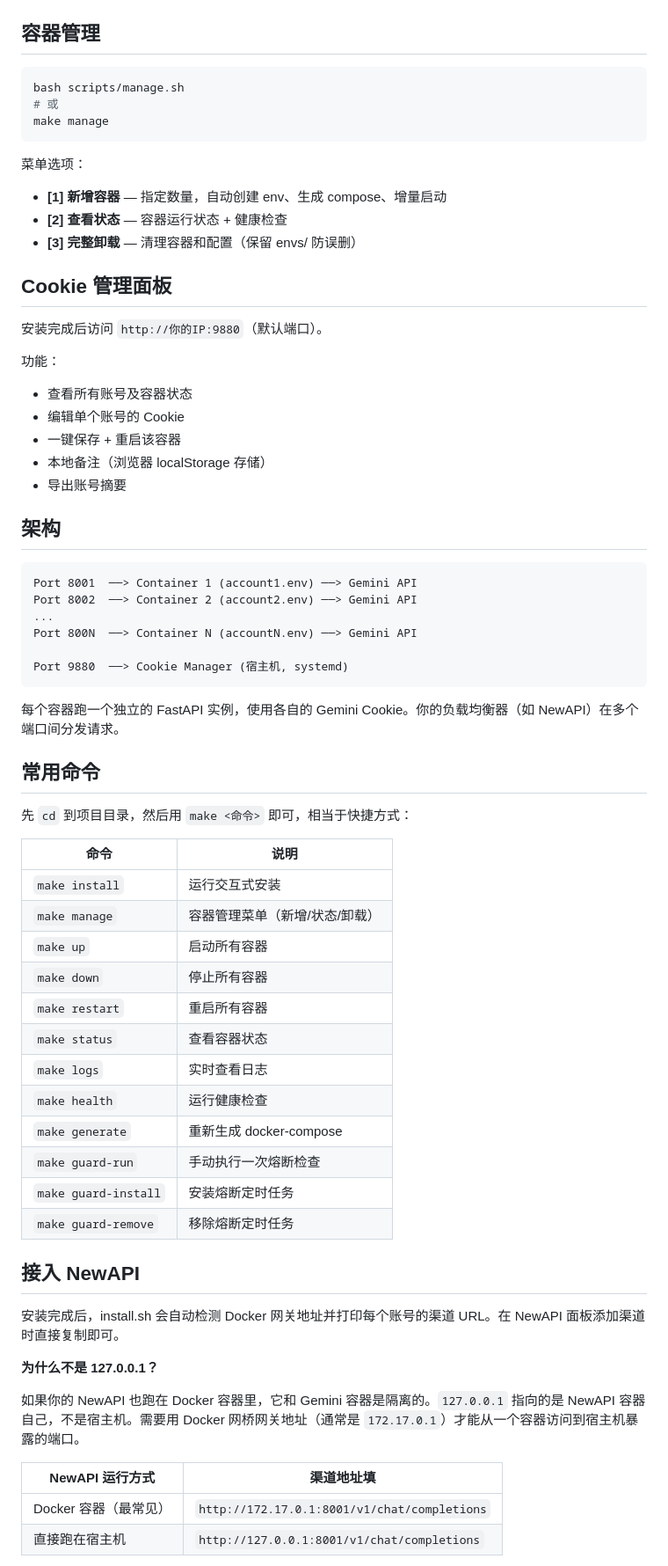
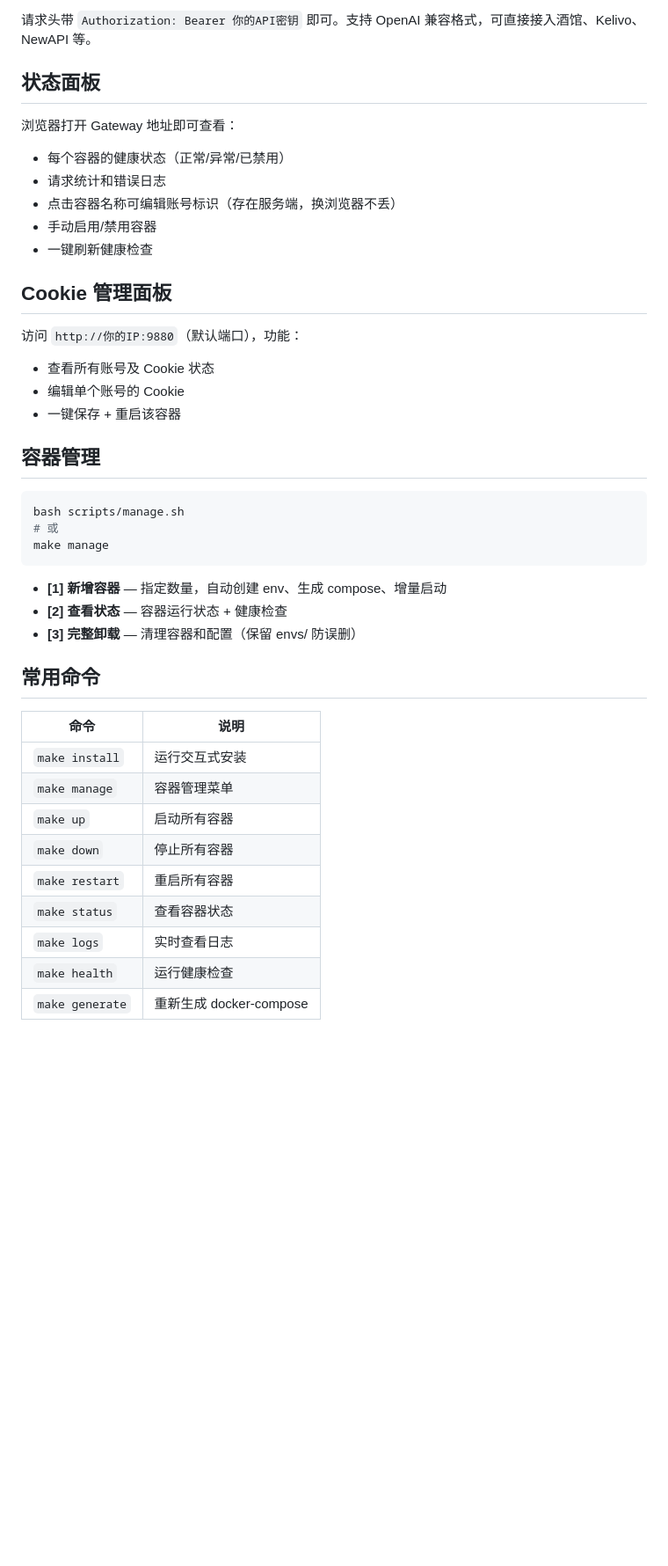
Before and after one commit to shleeshlee/gemini-api-oneclick, a Markdown page: README.md, the part around one of its changes. Shown at 88% size. Drawn GitHub-style; blank space fills up the shorter version.

````diff
--- a/README.md
+++ b/README.md
@@ -47,3 +80,22 @@ bash scripts/install.sh
+请求头带 `Authorization: Bearer 你的API密钥` 即可。支持 OpenAI 兼容格式，可直接接入酒馆、Kelivo、NewAPI 等。
+
+## 状态面板
+
+浏览器打开 Gateway 地址即可查看：
+
+- 每个容器的健康状态（正常/异常/已禁用）
+- 请求统计和错误日志
+- 点击容器名称可编辑账号标识（存在服务端，换浏览器不丢）
+- 手动启用/禁用容器
+- 一键刷新健康检查
+
+## Cookie 管理面板
+
+访问 `http://你的IP:9880`（默认端口），功能：
+
+- 查看所有账号及 Cookie 状态
+- 编辑单个账号的 Cookie
+- 一键保存 + 重启该容器
 
 ## 容器管理
 
@@ -53,43 +105,16 @@ bash scripts/manage.sh
 make manage
 ```
 
-菜单选项：
 - **[1] 新增容器** — 指定数量，自动创建 env、生成 compose、增量启动
 - **[2] 查看状态** — 容器运行状态 + 健康检查
 - **[3] 完整卸载** — 清理容器和配置（保留 envs/ 防误删）
 
-## Cookie 管理面板
-
-安装完成后访问 `http://你的IP:9880`（默认端口）。
-
-功能：
-- 查看所有账号及容器状态
-- 编辑单个账号的 Cookie
-- 一键保存 + 重启该容器
-- 本地备注（浏览器 localStorage 存储）
-- 导出账号摘要
-
-## 架构
-
-```
-Port 8001  ──> Container 1 (account1.env) ──> Gemini API
-Port 8002  ──> Container 2 (account2.env) ──> Gemini API
-...
-Port 800N  ──> Container N (accountN.env) ──> Gemini API
-
-Port 9880  ──> Cookie Manager (宿主机, systemd)
-```
-
-每个容器跑一个独立的 FastAPI 实例，使用各自的 Gemini Cookie。你的负载均衡器（如 NewAPI）在多个端口间分发请求。
-
 ## 常用命令
-
-先 `cd` 到项目目录，然后用 `make <命令>` 即可，相当于快捷方式：
 
 | 命令 | 说明 |
 |------|------|
 | `make install` | 运行交互式安装 |
-| `make manage` | 容器管理菜单（新增/状态/卸载） |
+| `make manage` | 容器管理菜单 |
 | `make up` | 启动所有容器 |
 | `make down` | 停止所有容器 |
 | `make restart` | 重启所有容器 |
@@ -97,20 +122,3 @@ Port 9880  ──> Cookie Manager (宿主机, systemd)
 | `make logs` | 实时查看日志 |
 | `make health` | 运行健康检查 |
 | `make generate` | 重新生成 docker-compose |
-| `make guard-run` | 手动执行一次熔断检查 |
-| `make guard-install` | 安装熔断定时任务 |
-| `make guard-remove` | 移除熔断定时任务 |
-
-## 接入 NewAPI
-
-安装完成后，install.sh 会自动检测 Docker 网关地址并打印每个账号的渠道 URL。在 NewAPI 面板添加渠道时直接复制即可。
-
-**为什么不是 127.0.0.1？**
-
-如果你的 NewAPI 也跑在 Docker 容器里，它和 Gemini 容器是隔离的。`127.0.0.1` 指向的是 NewAPI 容器自己，不是宿主机。需要用 Docker 网桥网关地址（通常是 `172.17.0.1`）才能从一个容器访问到宿主机暴露的端口。
-
-| NewAPI 运行方式 | 渠道地址填 |
-|----------------|-----------|
-| Docker 容器（最常见） | `http://172.17.0.1:8001/v1/chat/completions` |
-| 直接跑在宿主机 | `http://127.0.0.1:8001/v1/chat/completions` |
-
````
Also changed, not shown: other parts of README.md (+53 -57 lines).
